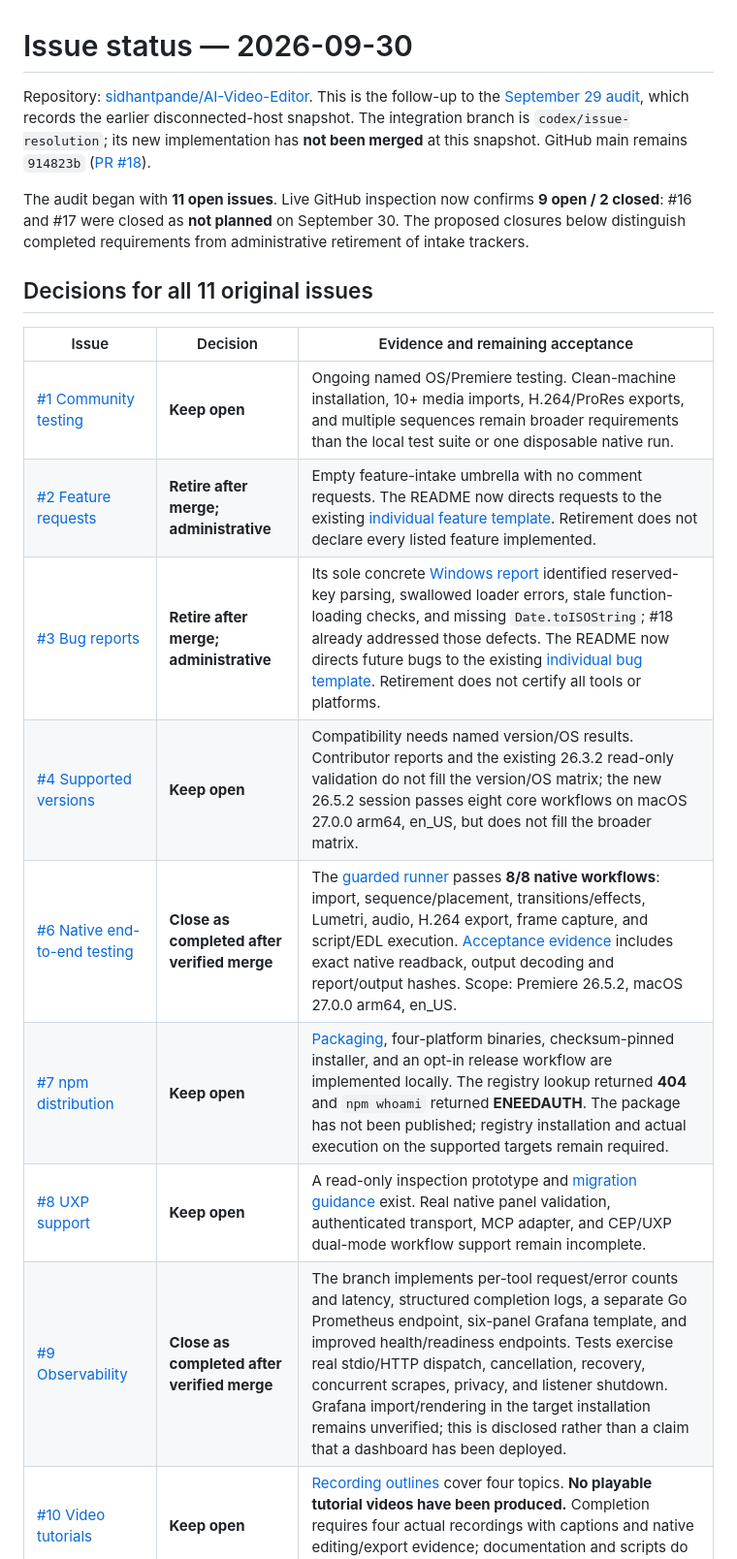
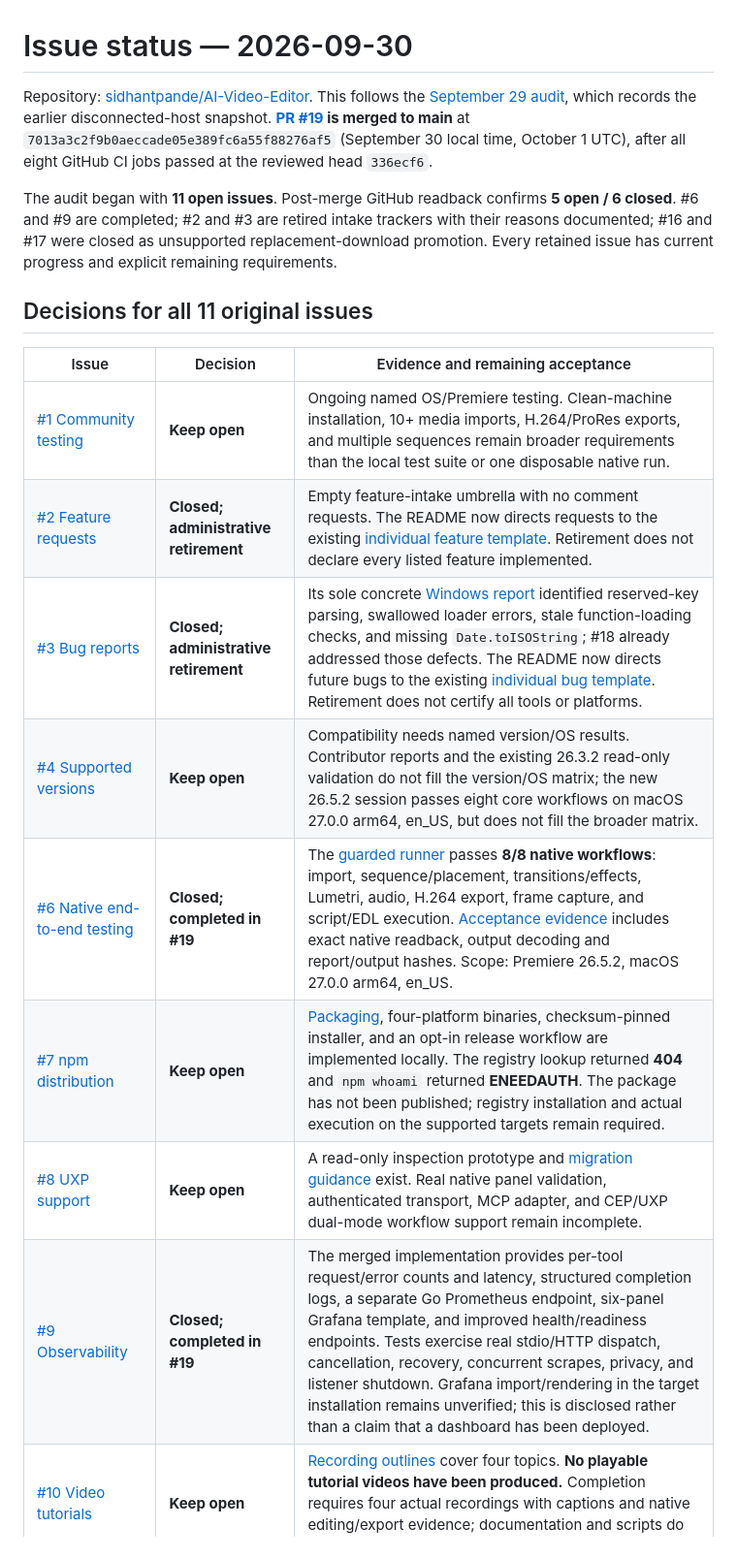
Before and after one commit to sidhantpande/AI-Video-Editor, a Markdown page: docs/issue-status-2026-09-30.md, the part around one of its changes. Shown at 97% size. Rendered like a GitHub page.

Commit message:
Record verified merge and final issue closure readback

```diff
--- a/docs/issue-status-2026-09-30.md
+++ b/docs/issue-status-2026-09-30.md
@@ -1,21 +1,21 @@
 # Issue status — 2026-09-30
 
-Repository: [sidhantpande/AI-Video-Editor](https://github.com/sidhantpande/AI-Video-Editor). This is the follow-up to the [September 29 audit](issue-status-2026-09-29.md), which records the earlier disconnected-host snapshot. The integration branch is `codex/issue-resolution`; its new implementation has **not been merged** at this snapshot. GitHub main remains `914823b` ([PR #18](https://github.com/sidhantpande/AI-Video-Editor/pull/18)).
+Repository: [sidhantpande/AI-Video-Editor](https://github.com/sidhantpande/AI-Video-Editor). This follows the [September 29 audit](issue-status-2026-09-29.md), which records the earlier disconnected-host snapshot. **[PR #19](https://github.com/sidhantpande/AI-Video-Editor/pull/19) is merged to main** at `7013a3c2f9b0aeccade05e389fc6a55f88276af5` (September 30 local time, October 1 UTC), after all eight GitHub CI jobs passed at the reviewed head `336ecf6`.
 
-The audit began with **11 open issues**. Live GitHub inspection now confirms **9 open / 2 closed**: #16 and #17 were closed as **not planned** on September 30. The proposed closures below distinguish completed requirements from administrative retirement of intake trackers.
+The audit began with **11 open issues**. Post-merge GitHub readback confirms **5 open / 6 closed**. #6 and #9 are completed; #2 and #3 are retired intake trackers with their reasons documented; #16 and #17 were closed as unsupported replacement-download promotion. Every retained issue has current progress and explicit remaining requirements.
 
 ## Decisions for all 11 original issues
 
 | Issue | Decision | Evidence and remaining acceptance |
 | --- | --- | --- |
 | [#1 Community testing](https://github.com/sidhantpande/AI-Video-Editor/issues/1) | **Keep open** | Ongoing named OS/Premiere testing. Clean-machine installation, 10+ media imports, H.264/ProRes exports, and multiple sequences remain broader requirements than the local test suite or one disposable native run. |
-| [#2 Feature requests](https://github.com/sidhantpande/AI-Video-Editor/issues/2) | **Retire after merge; administrative** | Empty feature-intake umbrella with no comment requests. The README now directs requests to the existing [individual feature template](https://github.com/sidhantpande/AI-Video-Editor/issues/new?template=feature_request.md). Retirement does not declare every listed feature implemented. |
-| [#3 Bug reports](https://github.com/sidhantpande/AI-Video-Editor/issues/3) | **Retire after merge; administrative** | Its sole concrete [Windows report](https://github.com/sidhantpande/AI-Video-Editor/issues/3#issuecomment-5368128558) identified reserved-key parsing, swallowed loader errors, stale function-loading checks, and missing `Date.toISOString`; #18 already addressed those defects. The README now directs future bugs to the existing [individual bug template](https://github.com/sidhantpande/AI-Video-Editor/issues/new?template=bug_report.md). Retirement does not certify all tools or platforms. |
+| [#2 Feature requests](https://github.com/sidhantpande/AI-Video-Editor/issues/2) | **Closed; administrative retirement** | Empty feature-intake umbrella with no comment requests. The README now directs requests to the existing [individual feature template](https://github.com/sidhantpande/AI-Video-Editor/issues/new?template=feature_request.md). Retirement does not declare every listed feature implemented. |
+| [#3 Bug reports](https://github.com/sidhantpande/AI-Video-Editor/issues/3) | **Closed; administrative retirement** | Its sole concrete [Windows report](https://github.com/sidhantpande/AI-Video-Editor/issues/3#issuecomment-5368128558) identified reserved-key parsing, swallowed loader errors, stale function-loading checks, and missing `Date.toISOString`; #18 already addressed those defects. The README now directs future bugs to the existing [individual bug template](https://github.com/sidhantpande/AI-Video-Editor/issues/new?template=bug_report.md). Retirement does not certify all tools or platforms. |
 | [#4 Supported versions](https://github.com/sidhantpande/AI-Video-Editor/issues/4) | **Keep open** | Compatibility needs named version/OS results. Contributor reports and the existing 26.3.2 read-only validation do not fill the version/OS matrix; the new 26.5.2 session passes eight core workflows on macOS 27.0.0 arm64, en_US, but does not fill the broader matrix. |
-| [#6 Native end-to-end testing](https://github.com/sidhantpande/AI-Video-Editor/issues/6) | **Close as completed after verified merge** | The [guarded runner](live-premiere-testing.md) passes **8/8 native workflows**: import, sequence/placement, transitions/effects, Lumetri, audio, H.264 export, frame capture, and script/EDL execution. [Acceptance evidence](verification/native-core-2026-09-30.json) includes exact native readback, output decoding and report/output hashes. Scope: Premiere 26.5.2, macOS 27.0.0 arm64, en_US. |
+| [#6 Native end-to-end testing](https://github.com/sidhantpande/AI-Video-Editor/issues/6) | **Closed; completed in #19** | The [guarded runner](live-premiere-testing.md) passes **8/8 native workflows**: import, sequence/placement, transitions/effects, Lumetri, audio, H.264 export, frame capture, and script/EDL execution. [Acceptance evidence](verification/native-core-2026-09-30.json) includes exact native readback, output decoding and report/output hashes. Scope: Premiere 26.5.2, macOS 27.0.0 arm64, en_US. |
 | [#7 npm distribution](https://github.com/sidhantpande/AI-Video-Editor/issues/7) | **Keep open** | [Packaging](npm-distribution.md), four-platform binaries, checksum-pinned installer, and an opt-in release workflow are implemented locally. The registry lookup returned **404** and `npm whoami` returned **ENEEDAUTH**. The package has not been published; registry installation and actual execution on the supported targets remain required. |
 | [#8 UXP support](https://github.com/sidhantpande/AI-Video-Editor/issues/8) | **Keep open** | A read-only inspection prototype and [migration guidance](uxp-migration.md) exist. Real native panel validation, authenticated transport, MCP adapter, and CEP/UXP dual-mode workflow support remain incomplete. |
-| [#9 Observability](https://github.com/sidhantpande/AI-Video-Editor/issues/9) | **Close as completed after verified merge** | The branch implements per-tool request/error counts and latency, structured completion logs, a separate Go Prometheus endpoint, six-panel Grafana template, and improved health/readiness endpoints. Tests exercise real stdio/HTTP dispatch, cancellation, recovery, concurrent scrapes, privacy, and listener shutdown. Grafana import/rendering in the target installation remains unverified; this is disclosed rather than a claim that a dashboard has been deployed. |
+| [#9 Observability](https://github.com/sidhantpande/AI-Video-Editor/issues/9) | **Closed; completed in #19** | The merged implementation provides per-tool request/error counts and latency, structured completion logs, a separate Go Prometheus endpoint, six-panel Grafana template, and improved health/readiness endpoints. Tests exercise real stdio/HTTP dispatch, cancellation, recovery, concurrent scrapes, privacy, and listener shutdown. Grafana import/rendering in the target installation remains unverified; this is disclosed rather than a claim that a dashboard has been deployed. |
 | [#10 Video tutorials](https://github.com/sidhantpande/AI-Video-Editor/issues/10) | **Keep open** | [Recording outlines](tutorial-recording-plan.md) cover four topics. **No playable tutorial videos have been produced.** Completion requires four actual recordings with captions and native editing/export evidence; documentation and scripts do not meet the video requirement. |
 | [#16 Replacement-download post](https://github.com/sidhantpande/AI-Video-Editor/issues/16) | **Closed; not planned** | Zero reproducible technical details; external replacement-download promotion. This was moderation, not a software fix. The external link was not followed. |
 | [#17 Replacement-download post](https://github.com/sidhantpande/AI-Video-Editor/issues/17) | **Closed; not planned** | Same unsupported replacement-download pattern. This was moderation, not a software fix. The external link was not followed. |
```
Also changed, not shown: other parts of docs/issue-status-2026-09-30.md (+2 -2 lines).
